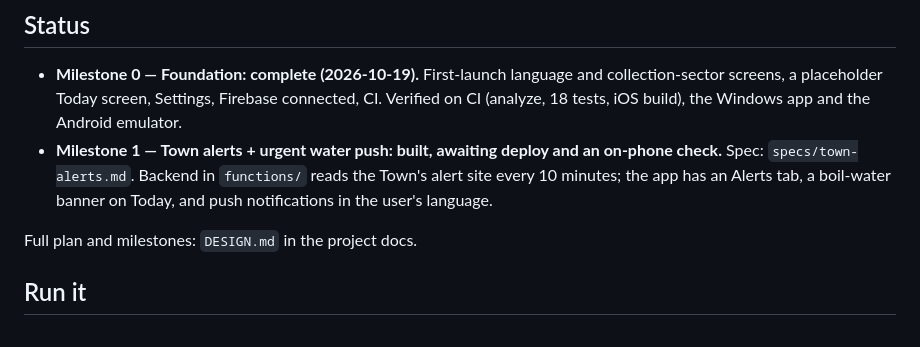
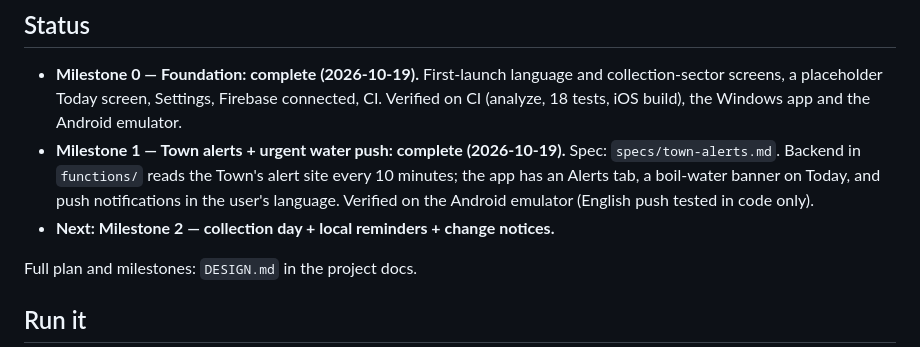
Before and after one commit to Petenid/temiscaming-app, a Markdown page: README.md, the part around the change. Drawn GitHub-style.

Commit message:
Docs: Milestone 1 complete (verified on Android emulator)
Co-Authored-By: Claude Opus 5.5 <noreply@anthropic.com>
Claude-Session: https://claude.ai/code/session_01F6iRj8rgUm9kvDPZqDTtEi

```diff
--- a/README.md
+++ b/README.md
@@ -7,7 +7,8 @@ Built with Flutter for iOS, Android, Windows and macOS. Design and decisions: `D
 ## Status
 
 - **Milestone 0 — Foundation: complete (2026-10-19).** First-launch language and collection-sector screens, a placeholder Today screen, Settings, Firebase connected, CI. Verified on CI (analyze, 18 tests, iOS build), the Windows app and the Android emulator.
-- **Milestone 1 — Town alerts + urgent water push: built, awaiting deploy and an on-phone check.** Spec: `specs/town-alerts.md`. Backend in `functions/` reads the Town's alert site every 10 minutes; the app has an Alerts tab, a boil-water banner on Today, and push notifications in the user's language.
+- **Milestone 1 — Town alerts + urgent water push: complete (2026-10-19).** Spec: `specs/town-alerts.md`. Backend in `functions/` reads the Town's alert site every 10 minutes; the app has an Alerts tab, a boil-water banner on Today, and push notifications in the user's language. Verified on the Android emulator (English push tested in code only).
+- **Next: Milestone 2 — collection day + local reminders + change notices.**
 
 Full plan and milestones: `DESIGN.md` in the project docs.
 
```
Also changed, not shown: specs/town-alerts.md (+1 -1 lines).
